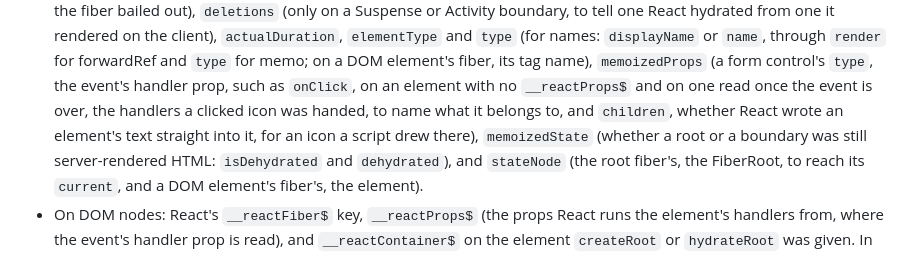
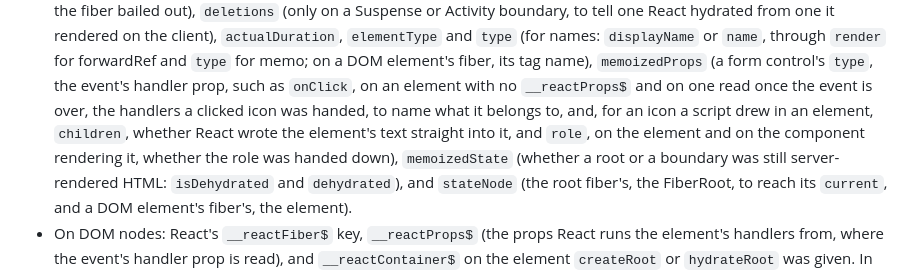
Before and after one commit to adityareddy-dev/react-inp-blame, a Markdown page: docs/how-it-works.md, the part around the change. Drawn GitHub-style.

Commit message:
How it works lists memoizedProps.role among what is read, to tell a role a component handed down from one it gave the element itself

```diff
--- a/docs/how-it-works.md
+++ b/docs/how-it-works.md
@@ -97,8 +97,9 @@ its own React does not switch off the app's own. Reports carry on without compon
   and `type` (for names: `displayName` or `name`, through `render` for forwardRef and `type` for memo; on a
   DOM element's fiber, its tag name), `memoizedProps` (a form control's `type`, the event's handler prop,
   such as `onClick`, on an element with no `__reactProps$` and on one read once the event is over, the
-  handlers a clicked icon was handed, to name what it belongs to, and `children`, whether React wrote an
-  element's text straight into it, for an icon a script drew there), `memoizedState` (whether a root or a
+  handlers a clicked icon was handed, to name what it belongs to, and, for an icon a script drew in an
+  element, `children`, whether React wrote the element's text straight into it, and `role`, on the element
+  and on the component rendering it, whether the role was handed down), `memoizedState` (whether a root or a
   boundary was still server-rendered HTML: `isDehydrated` and `dehydrated`), and `stateNode` (the root
   fiber's, the FiberRoot, to reach its `current`, and a DOM element's fiber's, the element).
 - On DOM nodes: React's `__reactFiber$` key, `__reactProps$` (the props React runs the element's handlers
```
